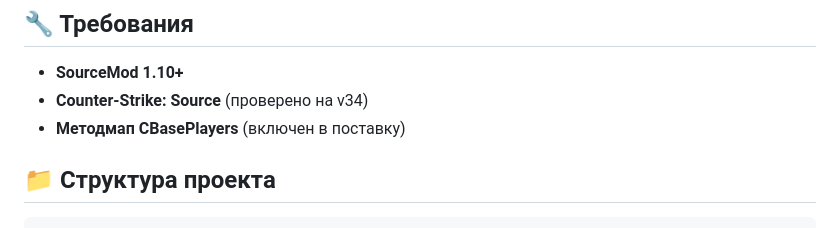
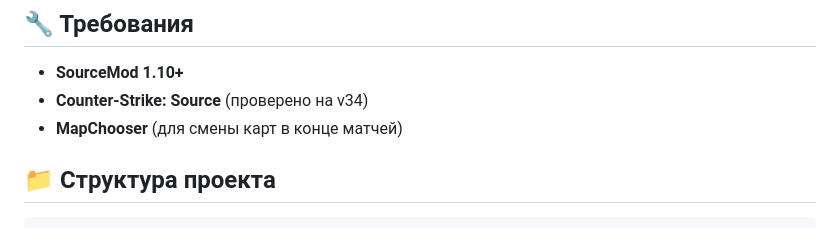
Before and after one commit to Akllike/DonutMatch, a Markdown page: README.md, the part around the change. GitHub-like rendering.

```diff
--- a/README.md
+++ b/README.md
@@ -134,7 +134,7 @@ public void DonutMatch_OnMatchStart(const any[] data, int dataSize)
 
 - **SourceMod 1.10+**
 - **Counter-Strike: Source** (проверено на v34)
-- **Методмап CBasePlayers** (включен в поставку)
+- **MapChooser** (для смены карт в конце матчей)
 
 ## 📁 Структура проекта
 
```
